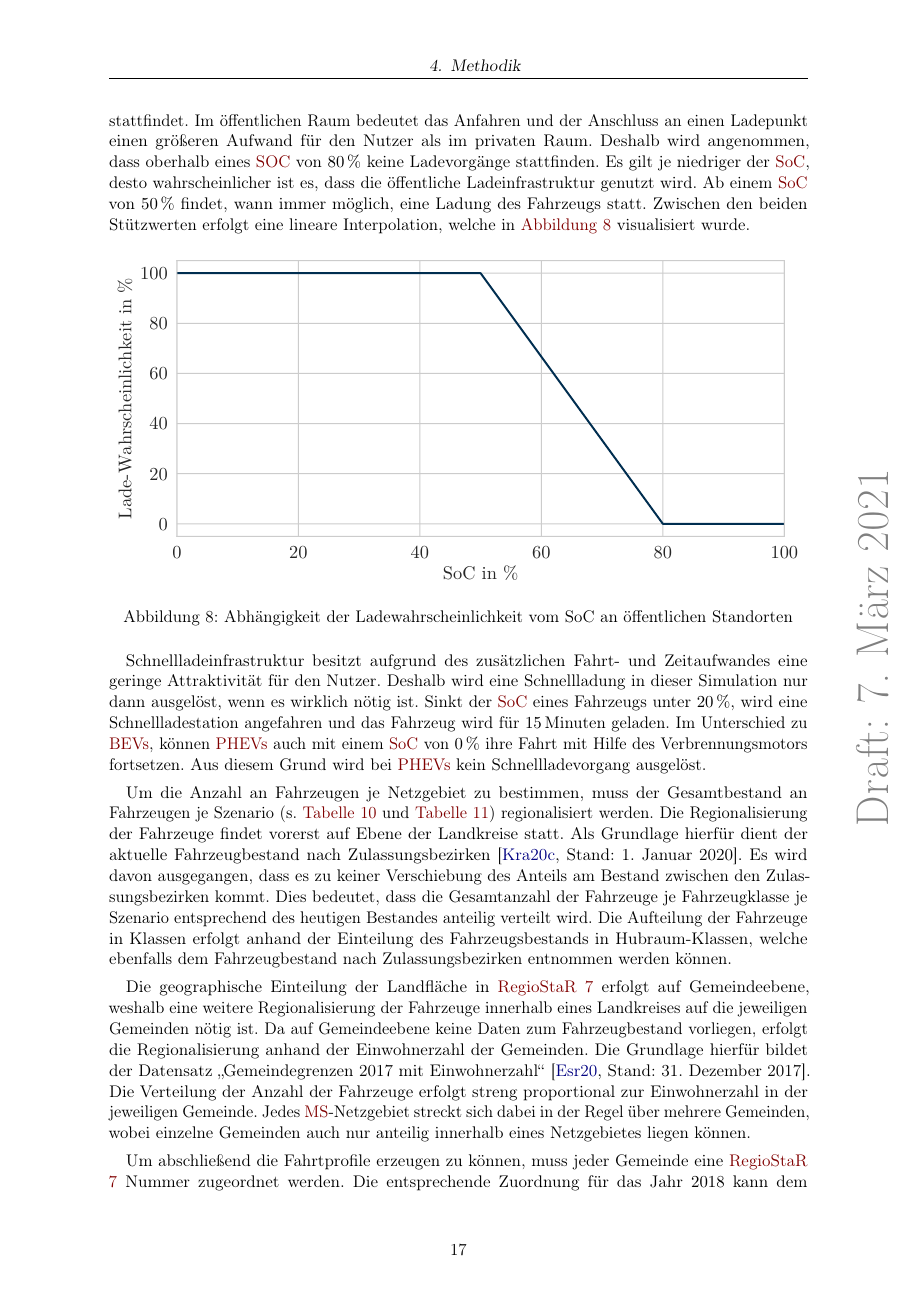
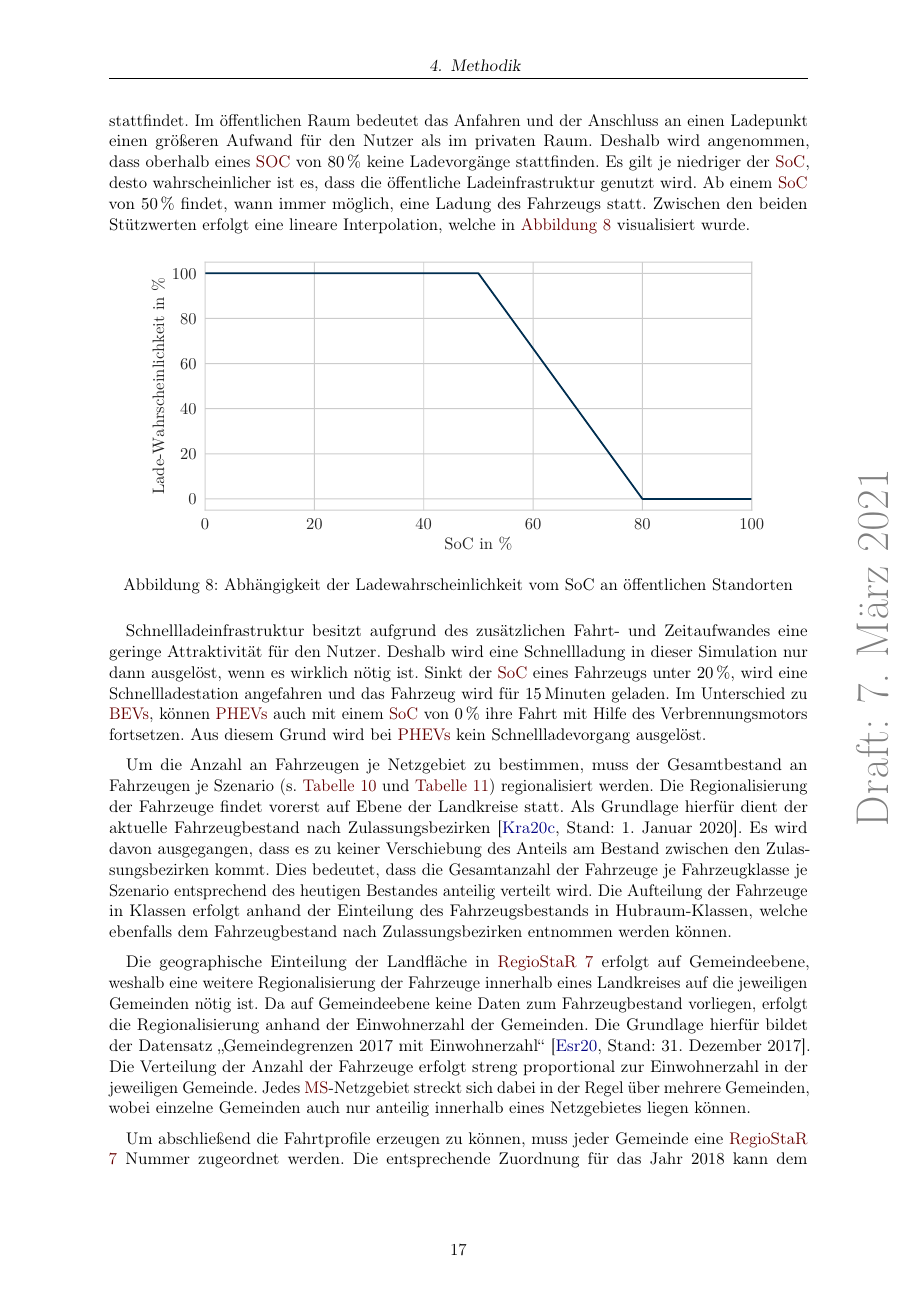
Before and after one commit to MA-KH-RLI/tex-MA-RLI, a LaTeX paper (TeX/00_main.tex, which reads TeX/01_packages.tex, TeX/Ch04/fig/Ch04_fig_02_soc_charging_prob.tex): page 24 of 52. Compiled offline with pdfLaTeX.

Commit message:
minor changes

```diff
--- a/TeX/01_packages.tex
+++ b/TeX/01_packages.tex
@@ -166,7 +166,7 @@
 	]{hyperref}% Links im pdf % Muss das letzte Paket sein was lädt, außer glossaries
 \hypersetup{
     colorlinks,
-    linkcolor={red!50!black},
+    linkcolor={red!40!black},
     citecolor={blue!50!black},
     urlcolor={blue!80!black}
 }
--- a/TeX/Ch04/fig/Ch04_fig_02_soc_charging_prob.tex
+++ b/TeX/Ch04/fig/Ch04_fig_02_soc_charging_prob.tex
@@ -1,5 +1,5 @@
 \begin{figure}[H]
     \centering
-    \includegraphics[width=\textwidth]{Bilder/soc_charging_prob}
+    \includegraphics[width=0.9\textwidth]{Bilder/soc_charging_prob}
     \caption{Abhängigkeit der Ladewahrscheinlichkeit vom SoC an öffentlichen Standorten}\label{fig:soc_charging_prob}
 \end{figure}
```
